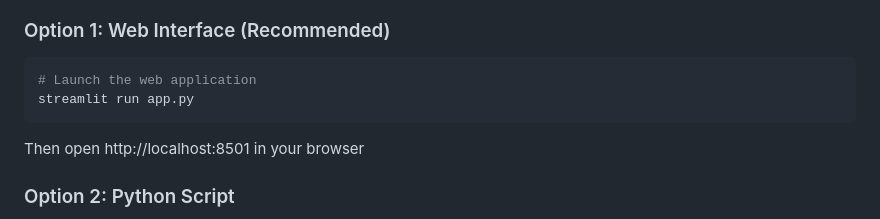
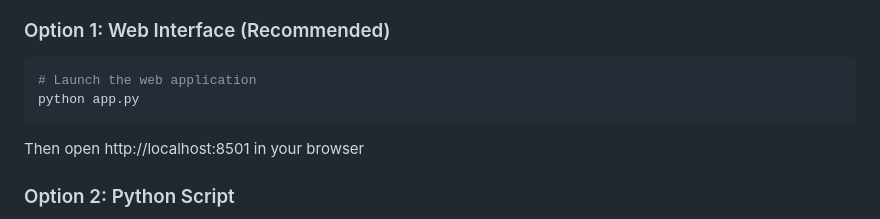
Before and after one commit to MohamedNauman/Skincancerdetection, a Markdown page: README.md, the part around the change. GitHub-like rendering.

````diff
--- a/README.md
+++ b/README.md
@@ -110,7 +110,7 @@ python -c "import tensorflow as tf; print('TensorFlow version:', tf.__version__)
 ### Option 1: Web Interface (Recommended)
 ```bash
 # Launch the web application
-streamlit run app.py
+python app.py
 ```
 Then open http://localhost:8501 in your browser
 
````
